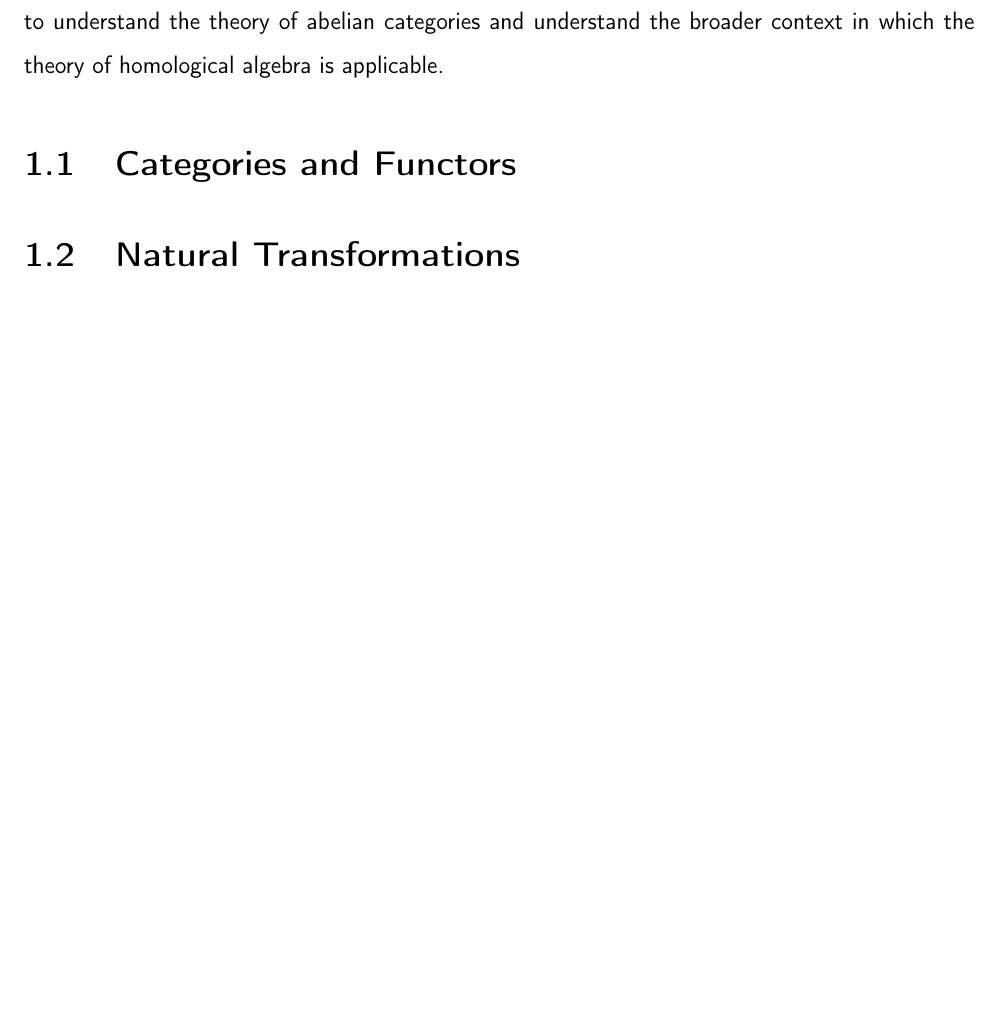
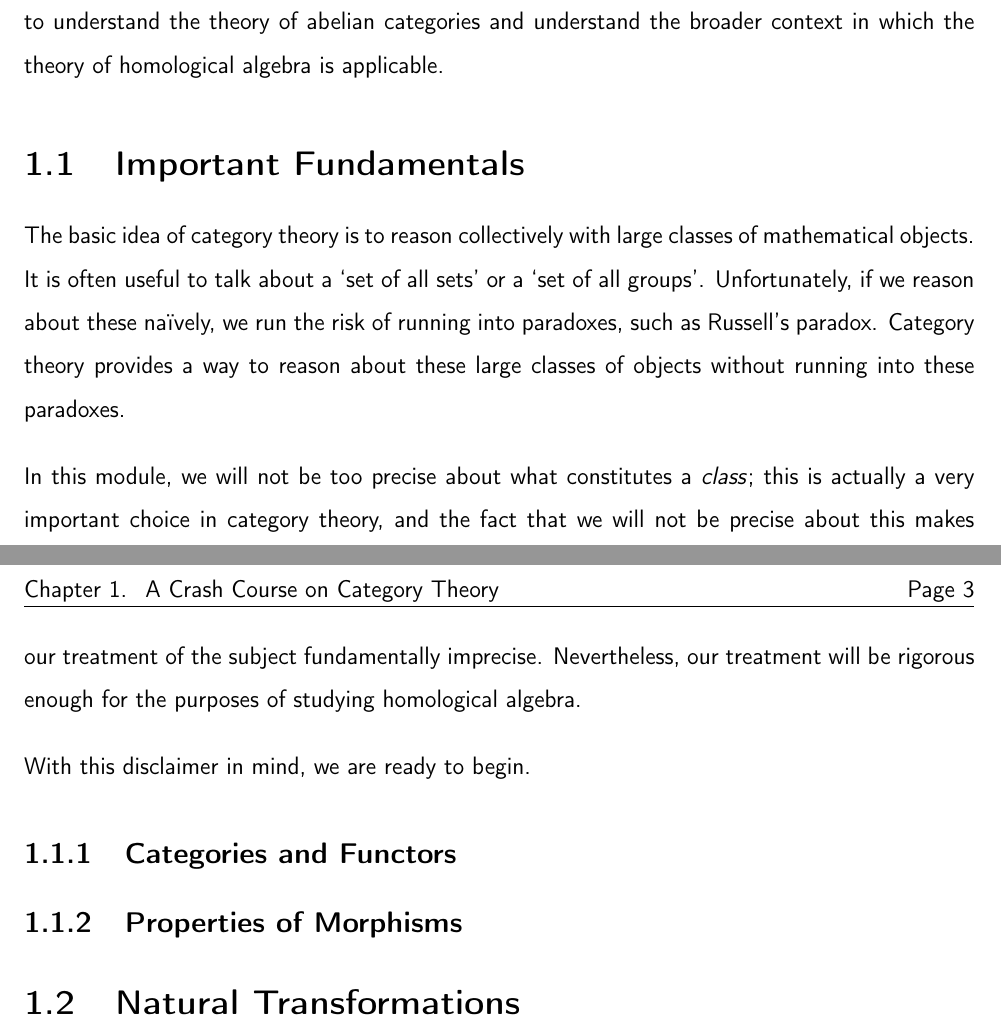
Before and after one commit to thefundamentaltheor3m/HomAlgNotes, a LaTeX book (main.tex, which reads Chapters/1_Cat_Thy/1_1_Cats_and_Funcs.tex): part of page 3 of 4 before the commit and two parts of pages 3 and 4 of 5 after it, the two joined at a grey line, cut so that both start at the same text, the shorter picture padded with empty space. The pictures show the PDF file TeX_Outputs/main.pdf that the author committed with the source.

Commit message:
introductory statement

```diff
--- a/Chapters/1_Cat_Thy/1_1_Cats_and_Funcs.tex
+++ b/Chapters/1_Cat_Thy/1_1_Cats_and_Funcs.tex
@@ -1 +1,13 @@
-\section{Categories and Functors}
+\section{Important Fundamentals}
+
+The basic idea of category theory is to reason collectively with large classes of mathematical objects. It is often useful to talk about a `set of all sets' or a `set of all groups'. Unfortunately, if we reason about these naïvely, we run the risk of running into paradoxes, such as Russell's paradox. Category theory provides a way to reason about these large classes of objects without running into these paradoxes.
+
+In this module, we will not be too precise about what constitutes a \textit{class}; this is actually a very important choice in category theory, and the fact that we will not be precise about this makes our treatment of the subject fundamentally imprecise. Nevertheless, our treatment will be rigorous enough for the purposes of studying homological algebra.
+
+With this disclaimer in mind, we are ready to begin.
+
+\subsection{Categories and Functors}
+
+
+
+\subsection{Properties of Morphisms}
```
Also changed, not shown: TeX_Outputs/main.pdf.
